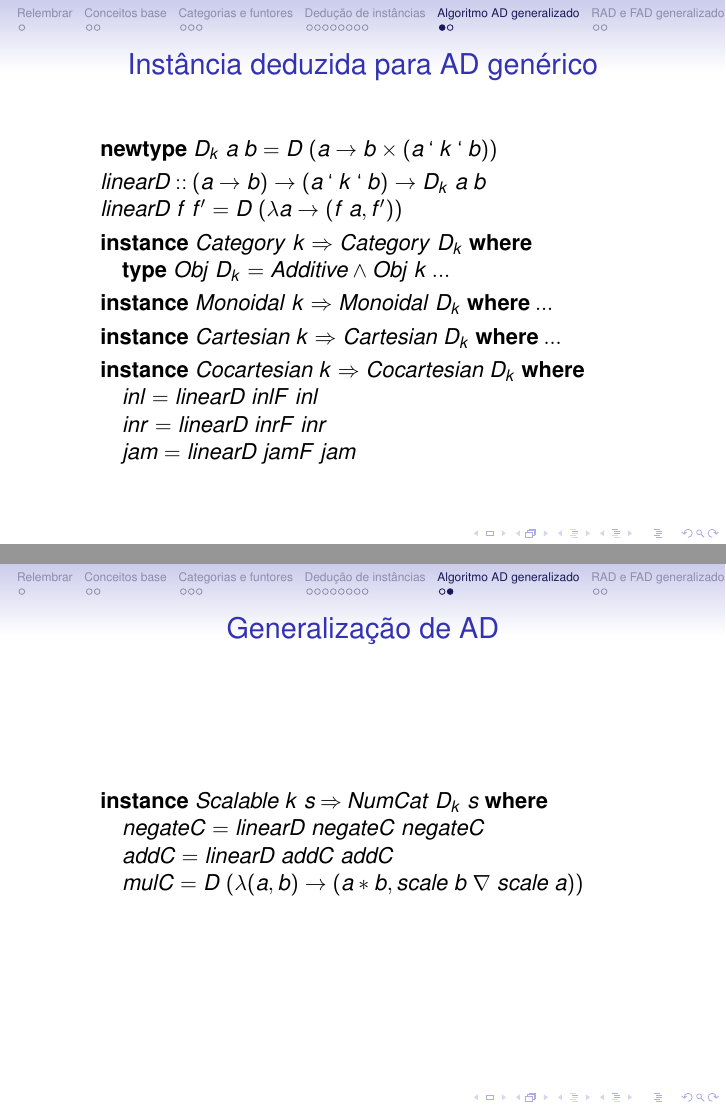
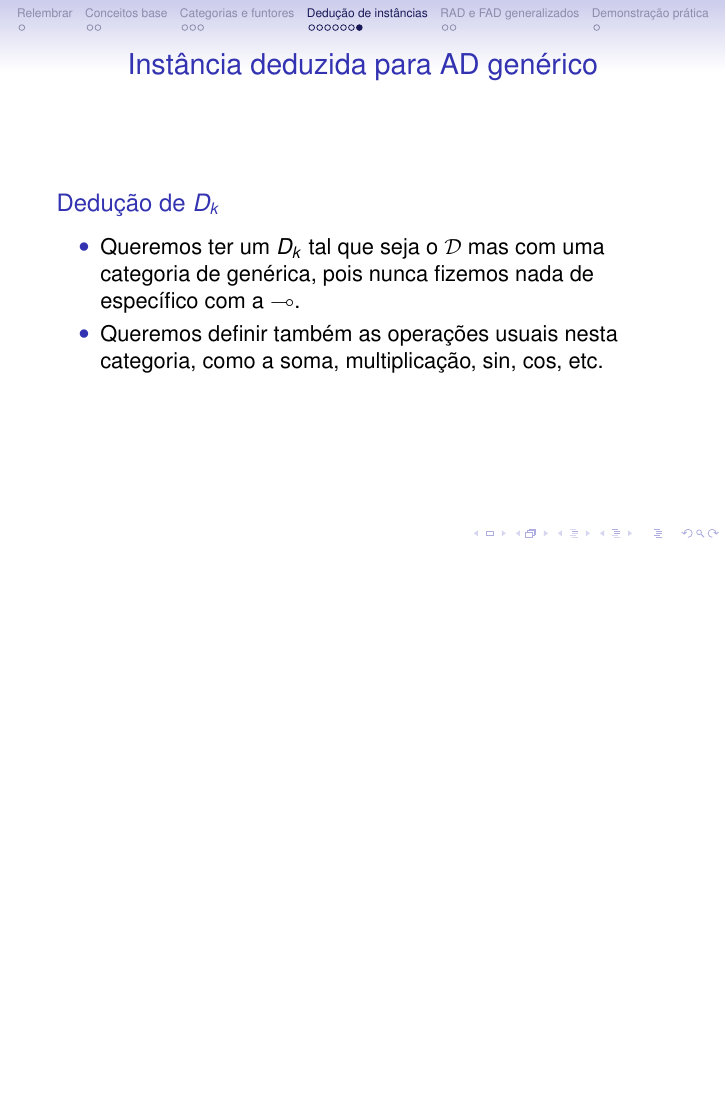
Before and after one commit to Ezequiel-Moreira/LEI_2019_Uminho, LaTeX slides (checkpoint2/apresentação.tex): pages 20 and 21 of 26 before the commit and page 19 of 24 after it, the two joined at a grey line, the shorter picture padded with empty space. The pictures show the PDF file checkpoint2/apresentação.pdf that the author committed with the source.

Commit message:
changes to my part of the second apresentation

```diff
--- a/checkpoint2/apresentação.tex
+++ b/checkpoint2/apresentação.tex
@@ -685,4 +701,15 @@ Para definir a composição generalizamos a condição:
+\end{block}
 \end{frame}
 
 
+\begin{frame}{Instância deduzida para AD genérico}
+\begin{block}{Dedução de \ensuremath{ D_k }}
+\begin{itemize}
+\item
+    Queremos ter um \ensuremath{ D_k } tal que seja o \ensuremath{\mathcal{D}} mas com uma categoria
+de genérica, pois nunca fizemos nada de específico com a \ensuremath{\multimap }.
+\item
+    Queremos definir também as operações usuais nesta categoria, como a soma, multiplicação, sin, cos, etc.
+\end{itemize}
+\end{block}
 
@@ -764,58 +716,3 @@ Para definir a composição generalizamos a condição:
-\section{Algoritmo AD generalizado}
-
-\begin{frame}{Instância deduzida para AD genérico}
-\begin{hscode}\SaveRestoreHook
-\column{B}{@{}>{\hspre}l<{\hspost}@{}}%
-\column{5}{@{}>{\hspre}l<{\hspost}@{}}%
-\column{9}{@{}>{\hspre}l<{\hspost}@{}}%
-\column{E}{@{}>{\hspre}l<{\hspost}@{}}%
-\>[5]{}\mathbf{newtype}\; D_k \;\Varid{a}\;\Varid{b}\mathrel{=}\Conid{D}\;(\Varid{a}\rightarrow \Varid{b} \times (\Varid{a}\mathbin{‘}\Varid{k}\mathbin{‘}\Varid{b})){}\<[E]%
-\\[\blanklineskip]%
-\>[5]{}\Varid{linearD}\mathbin{::}(\Varid{a}\rightarrow \Varid{b})\rightarrow (\Varid{a}\mathbin{‘}\Varid{k}\mathbin{‘}\Varid{b})\rightarrow  D_k \;\Varid{a}\;\Varid{b}{}\<[E]%
-\\
-\>[5]{}\Varid{linearD}\;\Varid{f}\;\Varid{f'}\mathrel{=}\Conid{D}\;(\lambda \Varid{a}\rightarrow (\Varid{f}\;\Varid{a},\Varid{f'})){}\<[E]%
-\\[\blanklineskip]%
-\>[5]{}\mathbf{instance}\;\Conid{Category}\;\Varid{k}\Rightarrow\Conid{Category}\; D_k \;\mathbf{where}{}\<[E]%
-\\
-\>[5]{}\hsindent{4}{}\<[9]%
-\>[9]{}\mathbf{type}\;\Conid{Obj}\; D_k \mathrel{=}\Conid{Additive}\mathbin{∧}\Conid{Obj}\;\Varid{k}\mathbin{...}{}\<[E]%
-\\[\blanklineskip]%
-\>[5]{}\mathbf{instance}\;\Conid{Monoidal}\;\Varid{k}\Rightarrow\Conid{Monoidal}\; D_k \;\mathbf{where}\mathbin{...}{}\<[E]%
-\\[\blanklineskip]%
-\>[5]{}\mathbf{instance}\;\Conid{Cartesian}\;\Varid{k}\Rightarrow\Conid{Cartesian}\; D_k \;\mathbf{where}\mathbin{...}{}\<[E]%
-\\[\blanklineskip]%
-\>[5]{}\mathbf{instance}\;\Conid{Cocartesian}\;\Varid{k}\Rightarrow\Conid{Cocartesian}\; D_k \;\mathbf{where}{}\<[E]%
-\\
-\>[5]{}\hsindent{4}{}\<[9]%
-\>[9]{}\Varid{inl}\mathrel{=}\Varid{linearD}\;\Varid{inlF}\;\Varid{inl}{}\<[E]%
-\\
-\>[5]{}\hsindent{4}{}\<[9]%
-\>[9]{}\Varid{inr}\mathrel{=}\Varid{linearD}\;\Varid{inrF}\;\Varid{inr}{}\<[E]%
-\\
-\>[5]{}\hsindent{4}{}\<[9]%
-\>[9]{}\Varid{jam}\mathrel{=}\Varid{linearD}\;\Varid{jamF}\;\Varid{jam}{}\<[E]%
-\ColumnHook
-\end{hscode}\resethooks
-
-\end{frame}
-\begin{frame}{Generalização de AD}
-\begin{hscode}\SaveRestoreHook
-\column{B}{@{}>{\hspre}l<{\hspost}@{}}%
-\column{5}{@{}>{\hspre}l<{\hspost}@{}}%
-\column{9}{@{}>{\hspre}l<{\hspost}@{}}%
-\column{E}{@{}>{\hspre}l<{\hspost}@{}}%
-\>[5]{}\mathbf{instance}\;\Conid{Scalable}\;\Varid{k}\;\Varid{s}\mathbin{⇒}\Conid{NumCat}\; D_k \;\Varid{s}\;\mathbf{where}{}\<[E]%
-\\
-\>[5]{}\hsindent{4}{}\<[9]%
-\>[9]{}\Varid{negateC}\mathrel{=}\Varid{linearD}\;\Varid{negateC}\;\Varid{negateC}{}\<[E]%
-\\
-\>[5]{}\hsindent{4}{}\<[9]%
-\>[9]{}\Varid{addC}\mathrel{=}\Varid{linearD}\;\Varid{addC}\;\Varid{addC}{}\<[E]%
-\\
-\>[5]{}\hsindent{4}{}\<[9]%
-\>[9]{}\Varid{mulC}\mathrel{=}\Conid{D}\;(\lambda (\Varid{a},\Varid{b})\rightarrow (\Varid{a}\mathbin{*}\Varid{b},\Varid{scale}\;\Varid{b}\; \nabla \;\Varid{scale}\;\Varid{a})){}\<[E]%
-\ColumnHook
-\end{hscode}\resethooks
 \end{frame}
 
 
@@ -911,6 +808,8 @@ Obter RAD e FAD de algoritmo AD genérico: forçar a direção da composição d
 
 
 
-\section{Scaling up}
+\section{Demonstração prática}
 
-...
+\begin{frame}{Demonstração prática}
+
+Demonstração prática
```
Also changed, not shown: checkpoint2/apresentação.bib (+1 -1 lines), checkpoint2/Makefile, checkpoint2/apresentação.pdf, checkpoint2/apresentação.tex (101 more changed lines), 1 other file.
